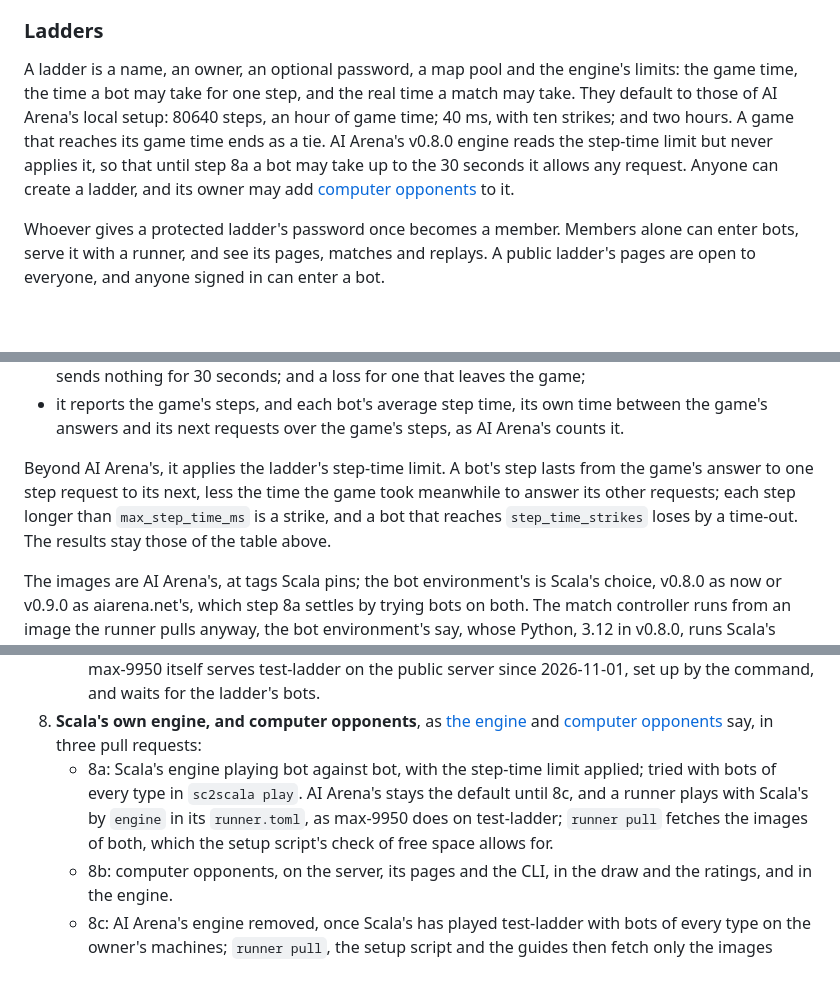
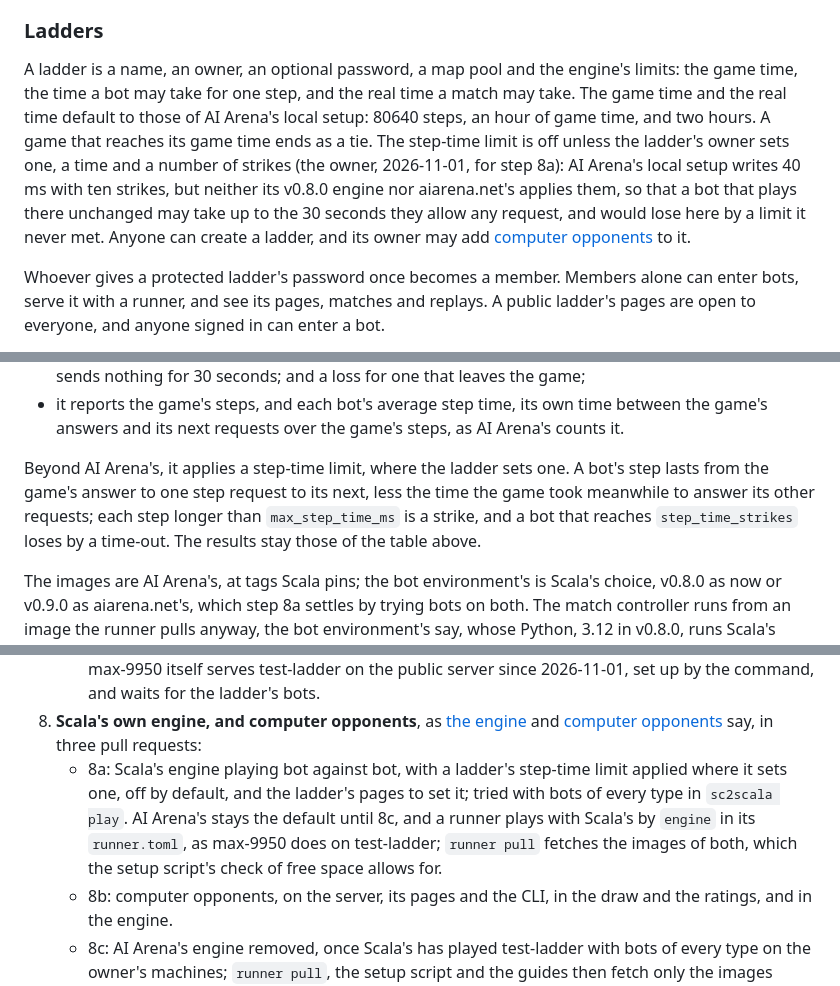
Before and after one commit to maxnus/scala, a Markdown page: docs/plan.md, 3 parts joined by grey strips. Drawn GitHub-style; blank space fills up the shorter version.

Commit message:
The step-time limit is off unless a ladder sets one
The owner's decision on 2026-11-01, answering the last point of my review:
neither AI Arena's v0.8.0 engine nor aiarena.net's applies the 40 ms and ten
strikes that AI Arena's local setup writes, so a bot that plays there unchanged
would lose here by a limit it never met. From step 8a a ladder's owner sets a
time and a number of strikes, or none, and Scala's engine applies them.

Co-Authored-By: Claude Opus 5.5 <noreply@anthropic.com>

```diff
--- a/docs/plan.md
+++ b/docs/plan.md
@@ -85,10 +85,12 @@ matches, ratings and name stay.
 ### Ladders
 
 A ladder is a name, an owner, an optional password, a map pool and the engine's limits: the game time, the time a bot
-may take for one step, and the real time a match may take. They default to those of AI Arena's local setup: 80640
-steps, an hour of game time; 40 ms, with ten strikes; and two hours. A game that reaches its game time ends as a tie.
-AI Arena's v0.8.0 engine reads the step-time limit but never applies it, so that until step 8a a bot may take up to
-the 30 seconds it allows any request. Anyone can create a ladder, and its owner may add
+may take for one step, and the real time a match may take. The game time and the real time default to those of AI
+Arena's local setup: 80640 steps, an hour of game time, and two hours. A game that reaches its game time ends as a
+tie. The step-time limit is off unless the ladder's owner sets one, a time and a number of strikes (the owner,
+2026-11-01, for step 8a): AI Arena's local setup writes 40 ms with ten strikes, but neither its v0.8.0 engine nor
+aiarena.net's applies them, so that a bot that plays there unchanged may take up to the 30 seconds they allow any
+request, and would lose here by a limit it never met. Anyone can create a ladder, and its owner may add
 [computer opponents](#computer-opponents) to it.
 
 Whoever gives a protected ladder's password once becomes a member. Members alone can enter bots, serve it with a
@@ -261,10 +263,10 @@ The match controller does what AI Arena's does, as its v0.8.0 source shows:
 - it reports the game's steps, and each bot's average step time, its own time between the game's answers and its next
   requests over the game's steps, as AI Arena's counts it.
 
-Beyond AI Arena's, it applies the ladder's step-time limit. A bot's step lasts from the game's answer to one step
-request to its next, less the time the game took meanwhile to answer its other requests; each step longer than
-`max_step_time_ms` is a strike, and a bot that reaches `step_time_strikes` loses by a time-out. The results stay those
-of the table above.
+Beyond AI Arena's, it applies a step-time limit, where the ladder sets one. A bot's step lasts from the game's answer
+to one step request to its next, less the time the game took meanwhile to answer its other requests; each step longer
+than `max_step_time_ms` is a strike, and a bot that reaches `step_time_strikes` loses by a time-out. The results stay
+those of the table above.
 
 The images are AI Arena's, at tags Scala pins; the bot environment's is Scala's choice, v0.8.0 as now or v0.9.0 as
 aiarena.net's, which step 8a settles by trying bots on both. The match controller runs from an image the runner pulls
@@ -416,10 +418,10 @@ Each step ends in something that runs, and is a pull request of its own.
      2026-11-01, set up by the command, and waits for the ladder's bots.
 8. **Scala's own engine, and computer opponents**, as [the engine](#the-engine) and
    [computer opponents](#computer-opponents) say, in three pull requests:
-   - 8a: Scala's engine playing bot against bot, with the step-time limit applied; tried with bots of every type in
-     `sc2scala play`. AI Arena's stays the default until 8c, and a runner plays with Scala's by `engine` in its
-     `runner.toml`, as max-9950 does on test-ladder; `runner pull` fetches the images of both, which the setup
-     script's check of free space allows for.
+   - 8a: Scala's engine playing bot against bot, with a ladder's step-time limit applied where it sets one, off by
+     default, and the ladder's pages to set it; tried with bots of every type in `sc2scala play`. AI Arena's stays
+     the default until 8c, and a runner plays with Scala's by `engine` in its `runner.toml`, as max-9950 does on
+     test-ladder; `runner pull` fetches the images of both, which the setup script's check of free space allows for.
    - 8b: computer opponents, on the server, its pages and the CLI, in the draw and the ratings, and in the engine.
    - 8c: AI Arena's engine removed, once Scala's has played test-ladder with bots of every type on the owner's
      machines; `runner pull`, the setup script and the guides then fetch only the images Scala's uses.
```
